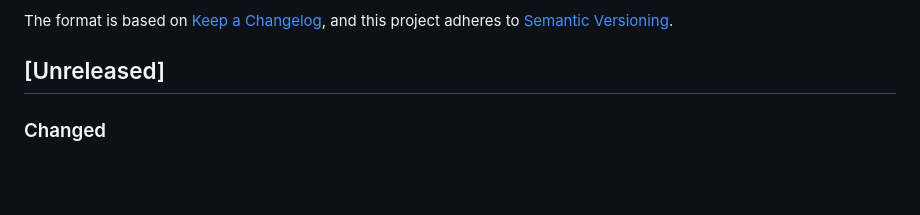
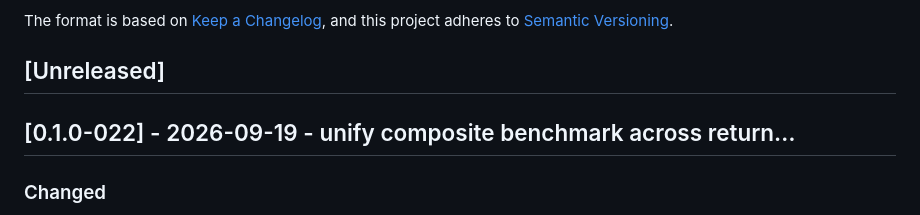
Before and after one commit to xiulonnn-crypto/Tianfu_Strategy, a Markdown page: CHANGELOG.md, the part around the change. Drawn GitHub-style; blank space fills up the shorter version.

Commit message:
chore: bump CHANGELOG to [0.1.0-022]

```diff
--- a/CHANGELOG.md
+++ b/CHANGELOG.md
@@ -6,6 +6,8 @@ The format is based on [Keep a Changelog](https://keepachangelog.com/en/1.1.0/),
 and this project adheres to [Semantic Versioning](https://semver.org/spec/v2.0.0.html).
 
 ## [Unreleased]
+
+## [0.1.0-022] - 2026-09-19 - unify composite benchmark across return…
 
 ### Changed
 
```
